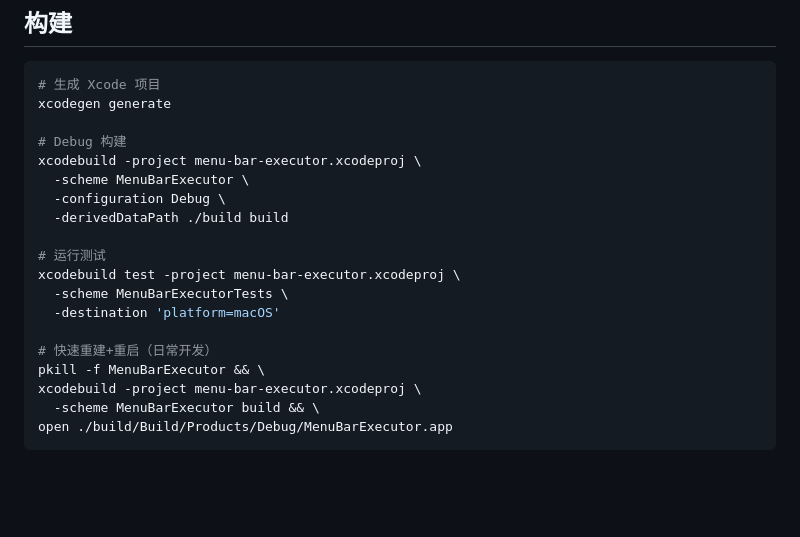
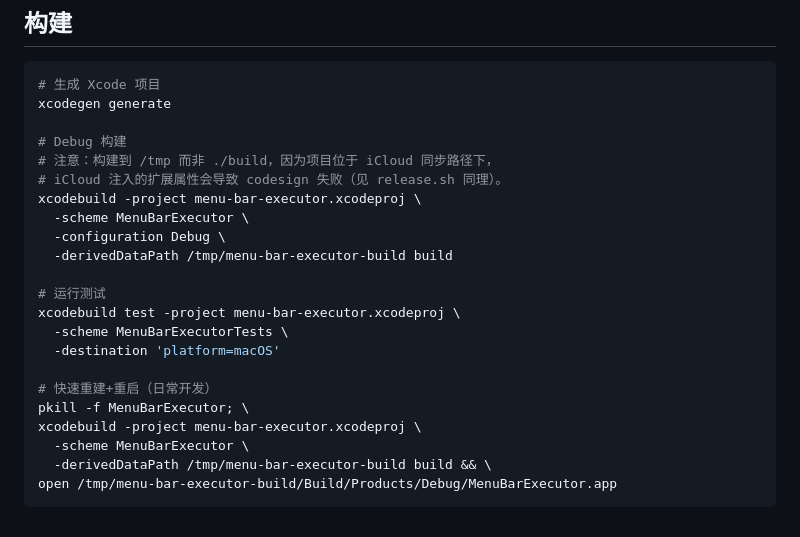
Before and after one commit to 11ze/menu-bar-executor, a Markdown page: CLAUDE.md, the part around the change. Rendered like a GitHub page; blank space fills up the shorter version.

````diff
--- a/CLAUDE.md
+++ b/CLAUDE.md
@@ -193,10 +193,12 @@ settings.json 完整字段见 README.md。
 xcodegen generate
 
 # Debug 构建
+# 注意：构建到 /tmp 而非 ./build，因为项目位于 iCloud 同步路径下，
+# iCloud 注入的扩展属性会导致 codesign 失败（见 release.sh 同理）。
 xcodebuild -project menu-bar-executor.xcodeproj \
   -scheme MenuBarExecutor \
   -configuration Debug \
-  -derivedDataPath ./build build
+  -derivedDataPath /tmp/menu-bar-executor-build build
 
 # 运行测试
 xcodebuild test -project menu-bar-executor.xcodeproj \
@@ -204,8 +206,9 @@ xcodebuild test -project menu-bar-executor.xcodeproj \
   -destination 'platform=macOS'
 
 # 快速重建+重启（日常开发）
-pkill -f MenuBarExecutor && \
+pkill -f MenuBarExecutor; \
 xcodebuild -project menu-bar-executor.xcodeproj \
-  -scheme MenuBarExecutor build && \
-open ./build/Build/Products/Debug/MenuBarExecutor.app
+  -scheme MenuBarExecutor \
+  -derivedDataPath /tmp/menu-bar-executor-build build && \
+open /tmp/menu-bar-executor-build/Build/Products/Debug/MenuBarExecutor.app
 ```
````
Also changed, not shown: README.md (+2 -2 lines).
